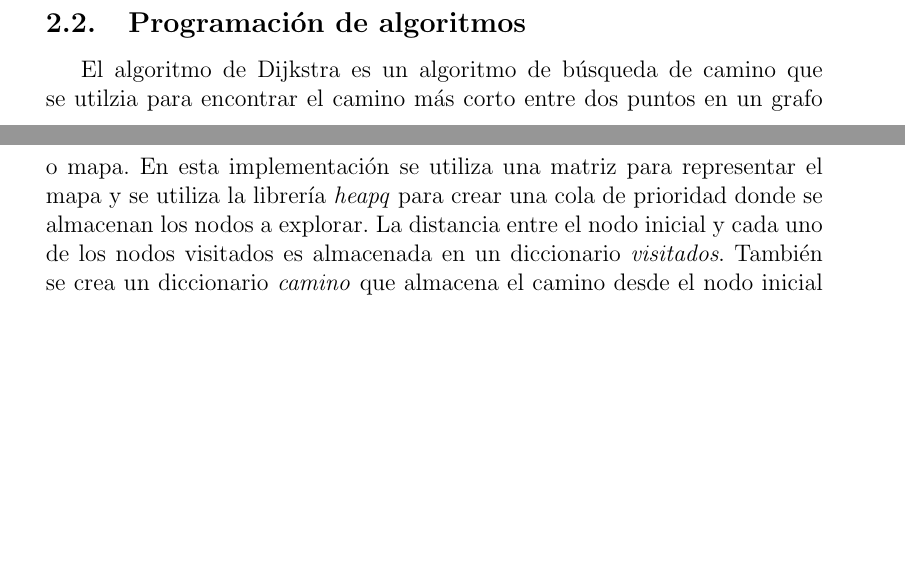
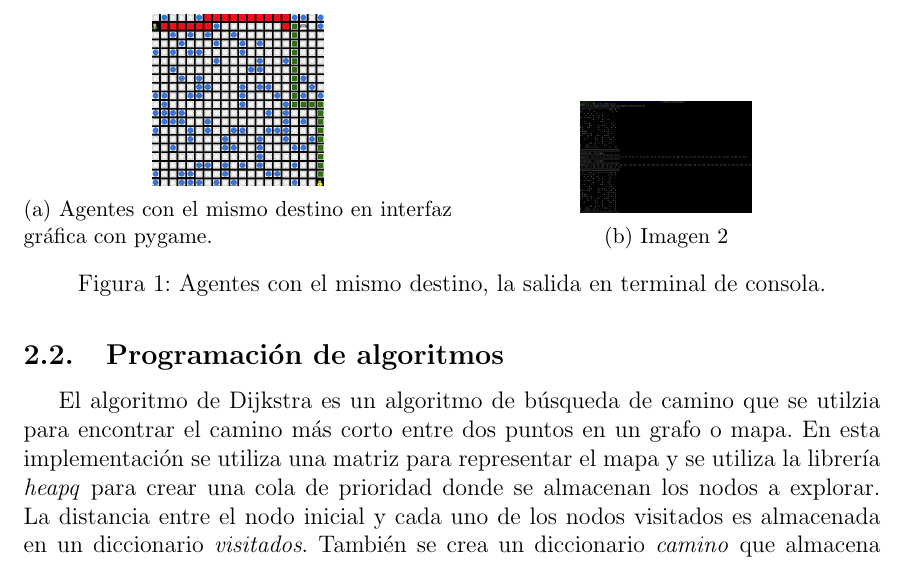
Before and after one commit to EnigmaK9/pathfinding, a LaTeX paper (reporte/pathfinding.tex): two parts of pages 1 and 2 of 3 before the commit and part of page 2 of 3 after it, the two joined at a grey line, cut at the place of the change, the shorter picture padded with empty space. Compiled offline with pdfLaTeX.

Commit message:
fixed some bugs and updated the tex file

```diff
--- a/reporte/pathfinding.tex
+++ b/reporte/pathfinding.tex
@@ -1,10 +1,12 @@
-\documentclass[12pt,a4paper]{article}
+\documentclass[12pt]{article}
+\usepackage[letterpaper]{geometry}
 \usepackage{fontenc}
 \usepackage{graphicx}
-\usepackage[spanish]{babel}
+\usepackage[spanish,es-tabla]{babel}
 \usepackage{amssymb}
 \usepackage{amsmath}
-
+\usepackage{graphicx}
+\usepackage{subcaption}
 \title{Pathfinding}
 \author{Padilla Herrera Carlos Ignacio}
 \date{}
@@ -50,12 +52,30 @@ Se recorren sus vecinos, y se actualiza la distancia y el camino si se encuentra
 un camino más corto.
 Finalmente, el algoritmo devuelve el camino más corto entre el nodo inicial y
 el destino, que se puede encontrar en el diccionario \textit{camino}.
+
 \section{Pruebas}
 \subsection{Pruebas para un agente con un inicio y un destino}
 En esta sección se describen y presentan los resultados de las pruebas realizadas con un agente y un inicio y destino determinado.
 
 \subsection{Pruebas para dos agentes con el mismo destino}
 En esta sección se describen y presentan los resultados de las pruebas realizadas con dos agentes y el mismo destino.
+\begin{figure}
+    \centering
+    \begin{subfigure}{.5\textwidth}
+      \centering
+      \includegraphics[width=.4\linewidth]{agente-mismo-destino.png}
+      \caption{Agentes con el mismo destino en interfaz gráfica con pygame.}
+
+    \end{subfigure}%
+    \begin{subfigure}{.5\textwidth}
+      \centering
+      \includegraphics[width=.4\linewidth]{agente-mismo-destino-2.png}
+      \caption{Imagen 2}
+
+    \end{subfigure}
+    \caption{Agentes con el mismo destino, la salida en terminal de consola.}
+
+    \end{figure}
 
 \subsection{Pruebas para dos agentes con destinos diferentes}
 En esta sección se describen y presentan los resultados de las pruebas realizadas con dos agentes y destinos diferentes.
```
Also changed, not shown: reporte/agente-mismo-destino-2.png (added), reporte/agente-mismo-destino.png (added), reporte/pathfinding.pdf, 3 other files.
